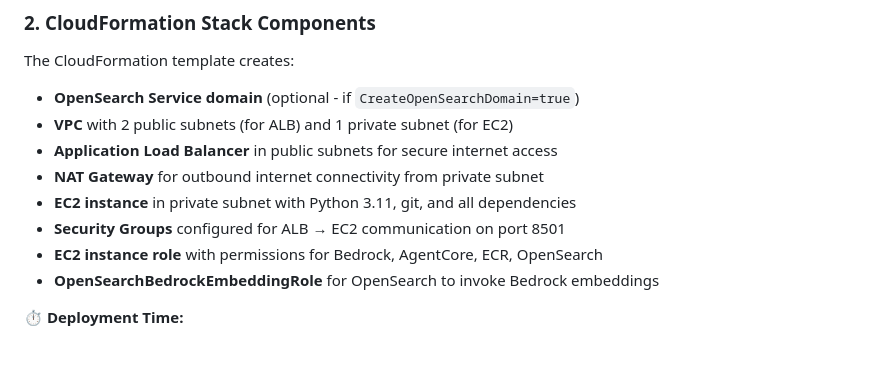
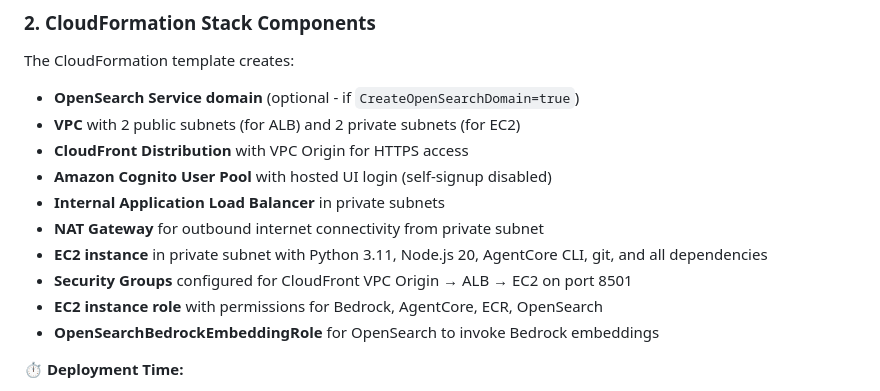
Before and after one commit to aws-samples/sample-ai-shopping-agent-agentcore-opensearch, a Markdown page: README.md, the part around the change. Rendered like a GitHub page; blank space fills up the shorter version.

Commit message:
Update stack components list with Cognito, CloudFront, correct subnet info

```diff
--- a/README.md
+++ b/README.md
@@ -155,11 +155,13 @@ aws opensearch create-domain \
 The CloudFormation template creates:
 
 - **OpenSearch Service domain** (optional - if `CreateOpenSearchDomain=true`)
-- **VPC** with 2 public subnets (for ALB) and 1 private subnet (for EC2)
-- **Application Load Balancer** in public subnets for secure internet access
+- **VPC** with 2 public subnets (for ALB) and 2 private subnets (for EC2)
+- **CloudFront Distribution** with VPC Origin for HTTPS access
+- **Amazon Cognito User Pool** with hosted UI login (self-signup disabled)
+- **Internal Application Load Balancer** in private subnets
 - **NAT Gateway** for outbound internet connectivity from private subnet
-- **EC2 instance** in private subnet with Python 3.11, git, and all dependencies
-- **Security Groups** configured for ALB → EC2 communication on port 8501
+- **EC2 instance** in private subnet with Python 3.11, Node.js 20, AgentCore CLI, git, and all dependencies
+- **Security Groups** configured for CloudFront VPC Origin → ALB → EC2 on port 8501
 - **EC2 instance role** with permissions for Bedrock, AgentCore, ECR, OpenSearch
 - **OpenSearchBedrockEmbeddingRole** for OpenSearch to invoke Bedrock embeddings
 
```
